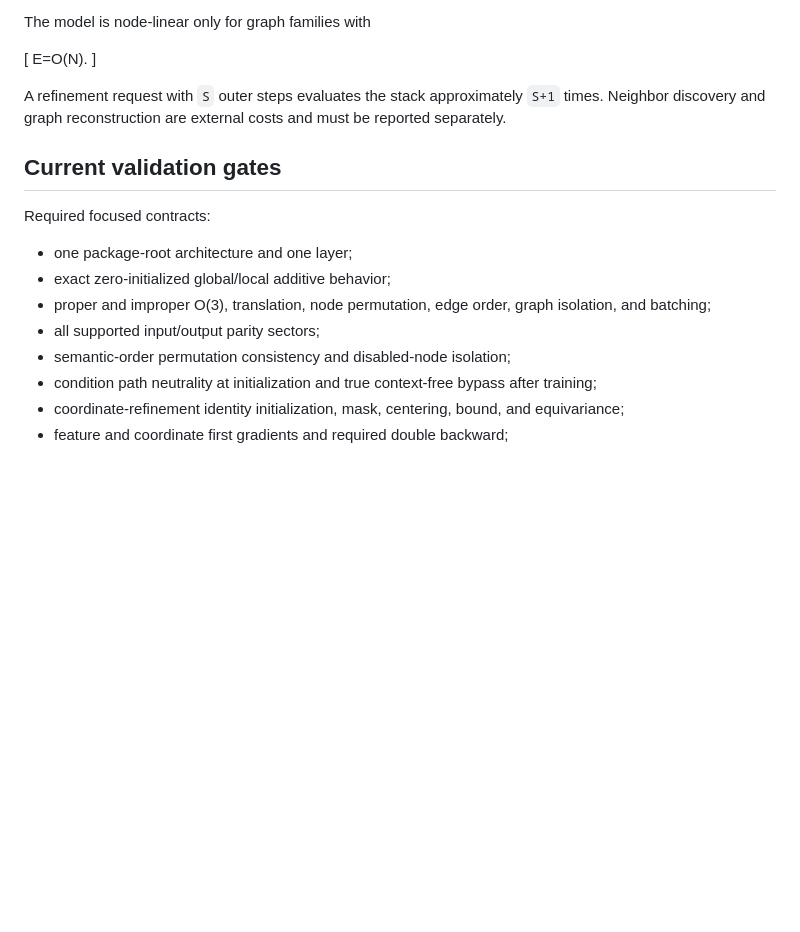
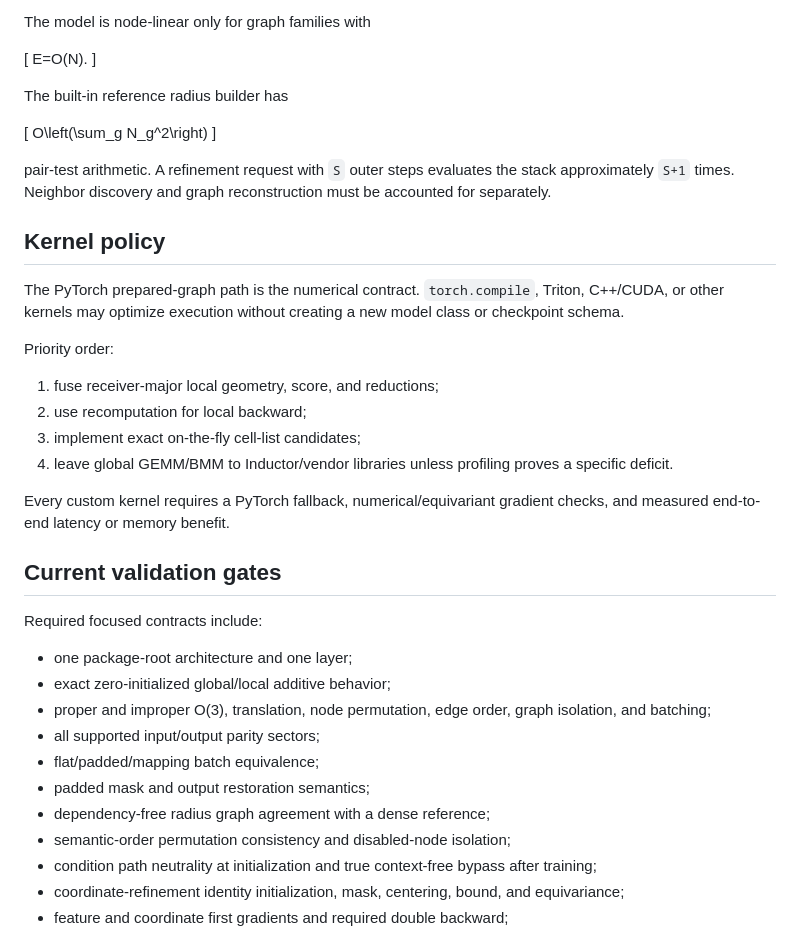
Before and after one commit to eightmm/equivariant-linear-attention, a Markdown page: PROJECT.md, the part around one of its changes. Rendered like a GitHub page; blank space fills up the shorter version.

```diff
--- a/PROJECT.md
+++ b/PROJECT.md
@@ -120,19 +148,45 @@ The model is node-linear only for graph families with
 E=O(N).
 \]
 
-A refinement request with `S` outer steps evaluates the stack approximately
-`S+1` times. Neighbor discovery and graph reconstruction are external costs and
-must be reported separately.
+The built-in reference radius builder has
+
+\[
+O\left(\sum_g N_g^2\right)
+\]
+
+pair-test arithmetic. A refinement request with `S` outer steps evaluates the
+stack approximately `S+1` times. Neighbor discovery and graph reconstruction
+must be accounted for separately.
+
+## Kernel policy
+
+The PyTorch prepared-graph path is the numerical contract. `torch.compile`,
+Triton, C++/CUDA, or other kernels may optimize execution without creating a new
+model class or checkpoint schema.
+
+Priority order:
+
+1. fuse receiver-major local geometry, score, and reductions;
+2. use recomputation for local backward;
+3. implement exact on-the-fly cell-list candidates;
+4. leave global GEMM/BMM to Inductor/vendor libraries unless profiling proves a
+   specific deficit.
+
+Every custom kernel requires a PyTorch fallback, numerical/equivariant gradient
+checks, and measured end-to-end latency or memory benefit.
 
 ## Current validation gates
 
-Required focused contracts:
+Required focused contracts include:
 
 - one package-root architecture and one layer;
 - exact zero-initialized global/local additive behavior;
 - proper and improper O(3), translation, node permutation, edge order, graph
   isolation, and batching;
 - all supported input/output parity sectors;
+- flat/padded/mapping batch equivalence;
+- padded mask and output restoration semantics;
+- dependency-free radius graph agreement with a dense reference;
 - semantic-order permutation consistency and disabled-node isolation;
 - condition path neutrality at initialization and true context-free bypass after
   training;
```
Also changed, not shown: other parts of PROJECT.md (+49 -21 lines).
